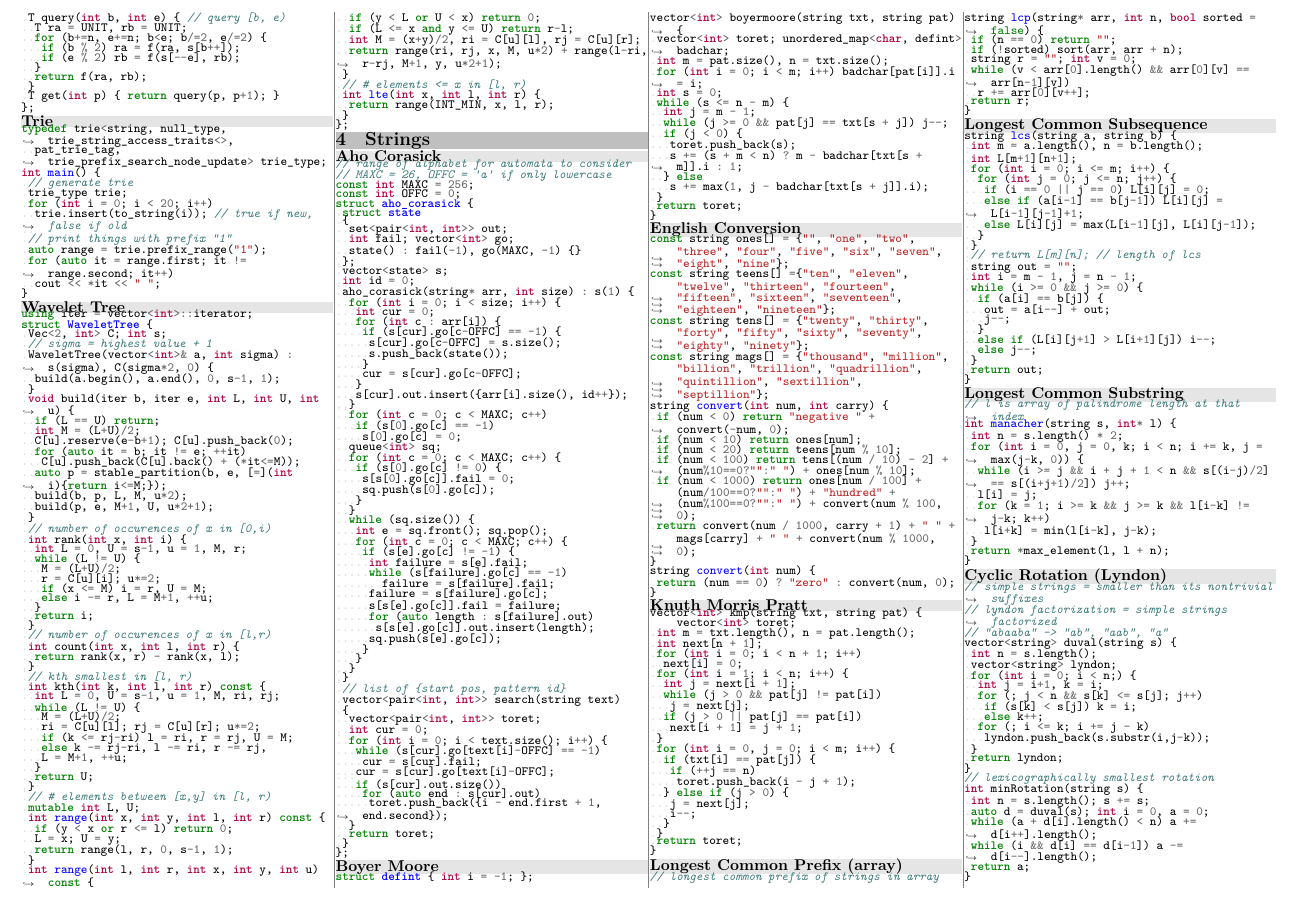
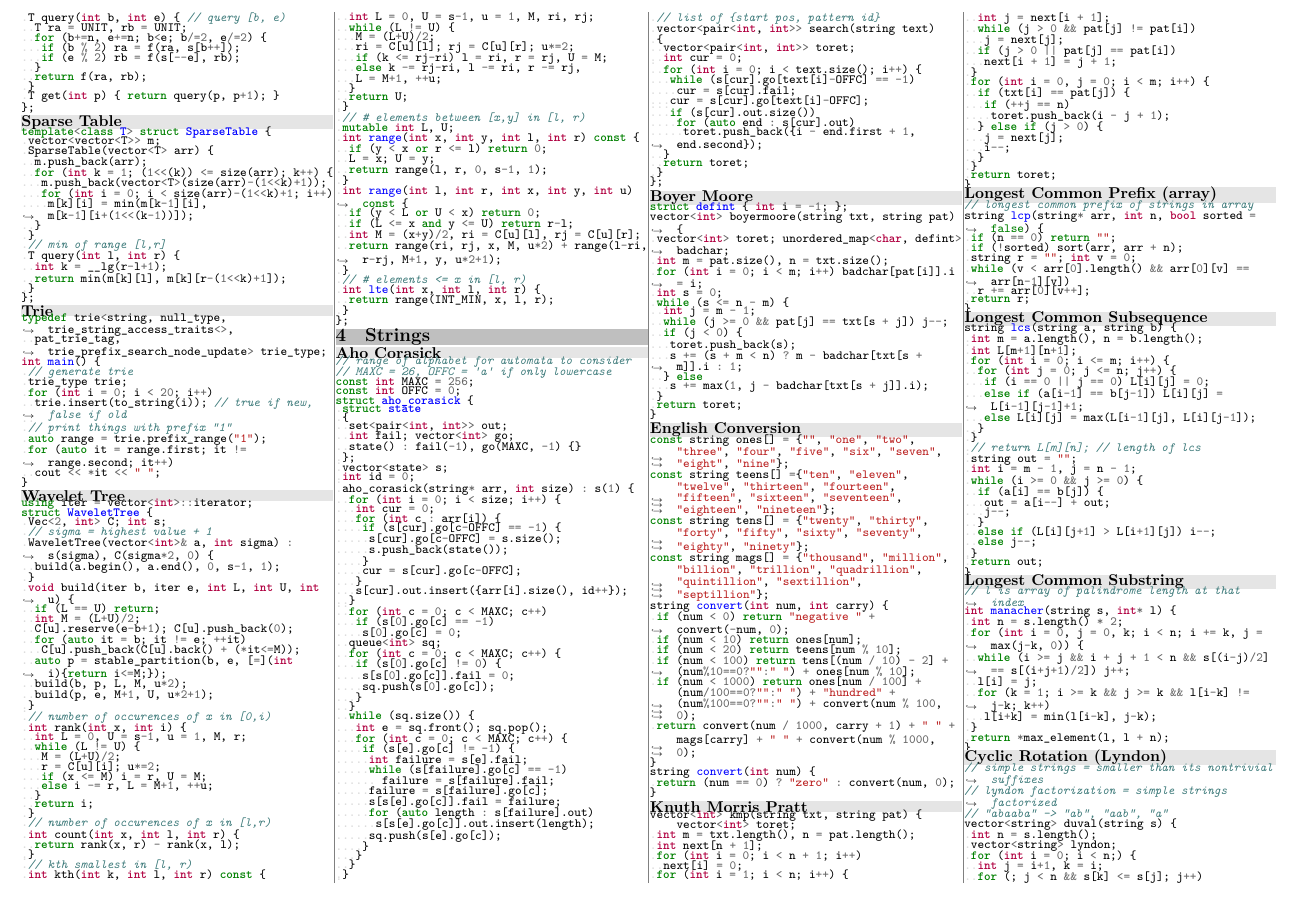
Before and after one commit to UPEISMCSCCC/Code, a LaTeX document (notebook/notebook.tex): part of page 2 of 7, cut so that both start at the same text. Compiled offline with XeLaTeX.

Commit message:
added sparse table to notebook

```diff
--- a/notebook/notebook.tex
+++ b/notebook/notebook.tex
@@ -122,6 +122,8 @@
 \inputcpp{../snippets/data_structures/rope.cpp}
 \bgsubsection{Segment Tree}
 \inputcpp{../snippets/data_structures/segment_tree.cpp}
+\bgsubsection{Sparse Table}
+\inputcpp{../snippets/data_structures/sparse_table.cpp}
 \bgsubsection{Trie}
 \inputcpp{../snippets/data_structures/trie.cpp}
 \bgsubsection{Wavelet Tree}
```
Also changed, not shown: notebook/notebook.pdf.
